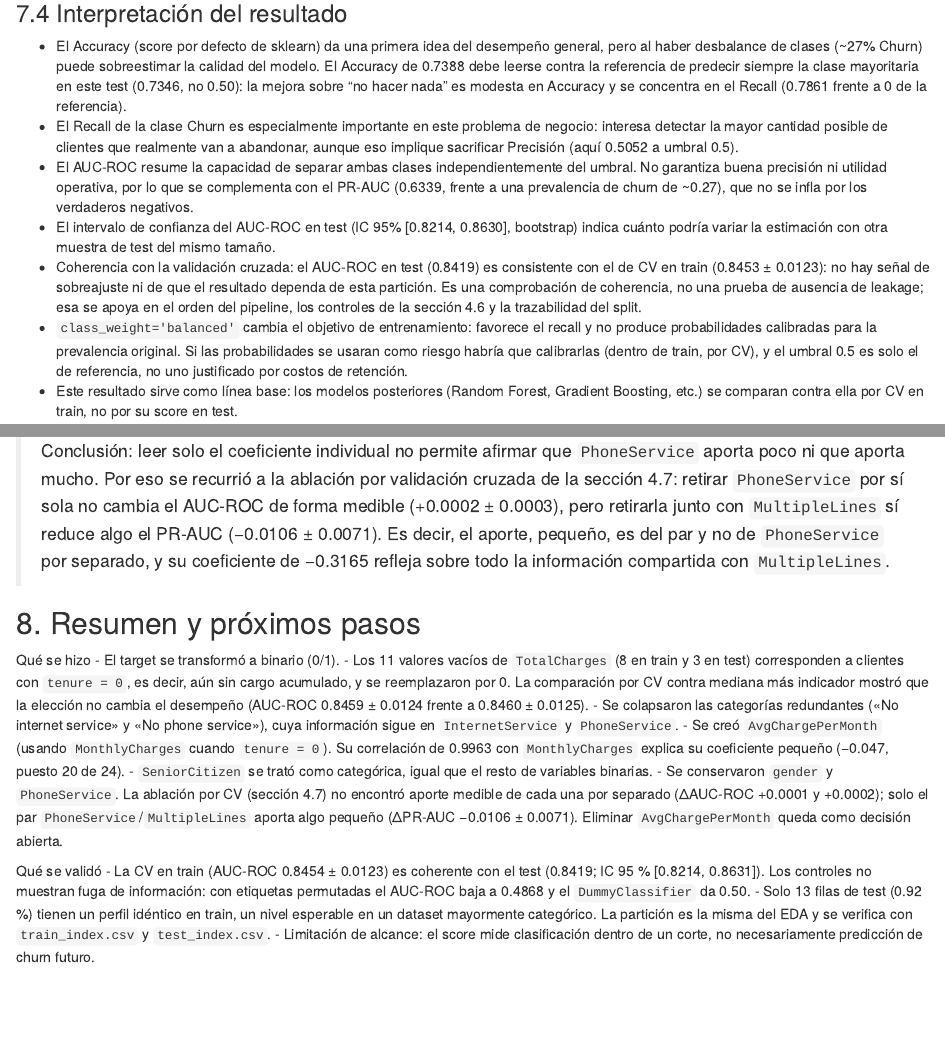
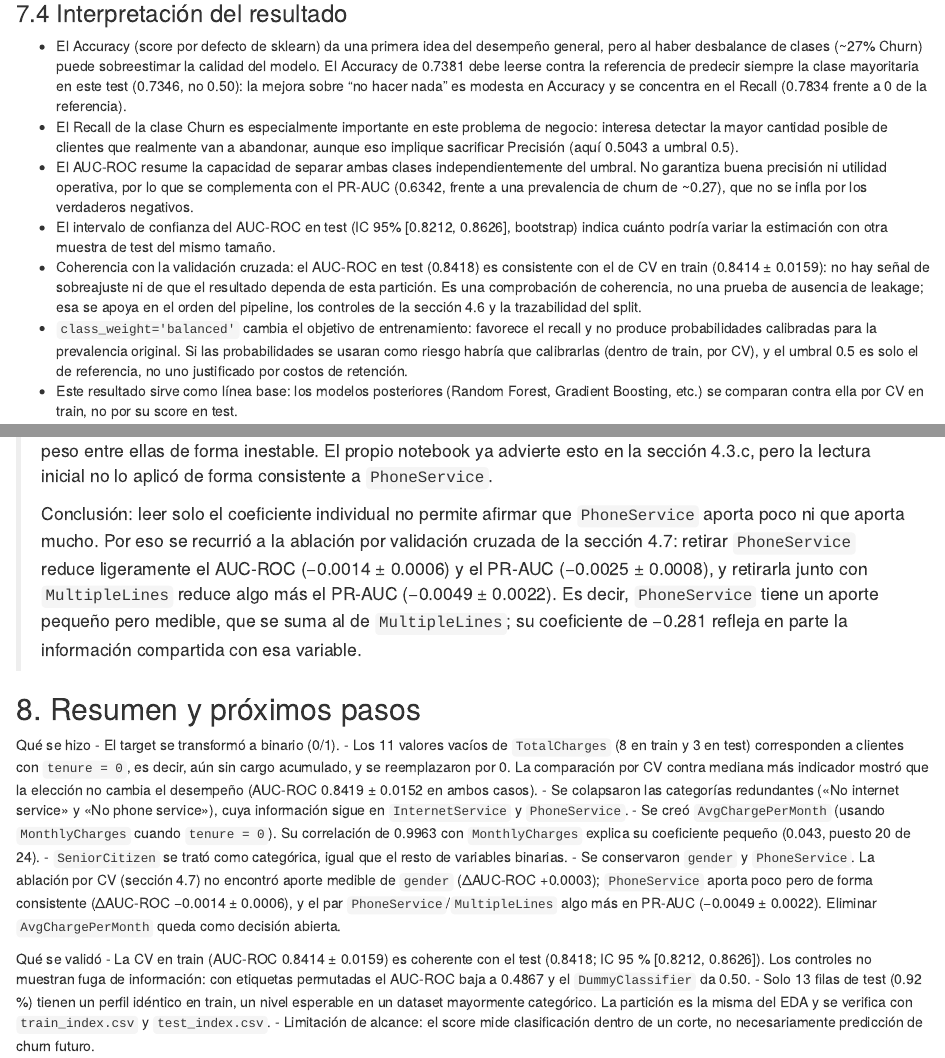
Before and after one commit to Nataly-Cardenas/Telco_Churn_Bookdown, an R Markdown document (02-preprocesamiento.Rmd): the page in a window 1100 px wide, from 17460 px down before the commit and from 17480 px down after it, so that both start at the same text, and a second part further down, joined at a grey line. Rendered offline with R 4.5, knitr and Pandoc, with nearby package versions; drawn as R Markdown's standard HTML page in place of the format the file asks for; some code elsewhere in the file could not run offline.

Commit message:
Actualiza el texto del preprocesamiento con los resultados de R
- La regresión logística (glmnet) usa una tolerancia estricta para llegar al
  óptimo; con la tolerancia por defecto no convergía del todo y los
  coeficientes de variables colineales (PhoneService, MultipleLines) cambiaban.
- Las interpretaciones usan ahora los valores que calcula R: validación
  cruzada, ablación, métricas en test, intervalo bootstrap y coeficientes.
- La lectura de la ablación se ajusta: en R, retirar PhoneService reduce
  ligeramente el AUC-ROC y el PR-AUC de forma consistente entre folds.

El EDA y el modelado avanzado ya coincidían con lo que calcula R.

Co-Authored-By: Claude Opus 5.5 <noreply@anthropic.com>

```diff
--- a/02-preprocesamiento.Rmd
+++ b/02-preprocesamiento.Rmd
@@ -500,11 +500,11 @@ ggplot(curva, aes(1 - specificity, sensitivity)) +
 
 ### 7.4 Interpretación del resultado {-}
 
-- El Accuracy (score por defecto de sklearn) da una primera idea del desempeño general, pero al haber desbalance de clases (~27% Churn) puede sobreestimar la calidad del modelo. El Accuracy de 0.7388 debe leerse contra la referencia de predecir siempre la clase mayoritaria en este test (0.7346, no 0.50): la mejora sobre "no hacer nada" es modesta en Accuracy y se concentra en el Recall (0.7861 frente a 0 de la referencia).
-- El Recall de la clase Churn es especialmente importante en este problema de negocio: interesa detectar la mayor cantidad posible de clientes que realmente van a abandonar, aunque eso implique sacrificar Precisión (aquí 0.5052 a umbral 0.5).
-- El AUC-ROC resume la capacidad de separar ambas clases independientemente del umbral. No garantiza buena precisión ni utilidad operativa, por lo que se complementa con el PR-AUC (0.6339, frente a una prevalencia de churn de ~0.27), que no se infla por los verdaderos negativos.
-- El intervalo de confianza del AUC-ROC en test (IC 95% [0.8214, 0.8630], bootstrap) indica cuánto podría variar la estimación con otra muestra de test del mismo tamaño.
-- Coherencia con la validación cruzada: el AUC-ROC en test (0.8419) es consistente con el de CV en train (0.8453 ± 0.0123): no hay señal de sobreajuste ni de que el resultado dependa de esta partición. Es una comprobación de coherencia, no una prueba de ausencia de leakage; esa se apoya en el orden del pipeline, los controles de la sección 4.6 y la trazabilidad del split.
+- El Accuracy (score por defecto de sklearn) da una primera idea del desempeño general, pero al haber desbalance de clases (~27% Churn) puede sobreestimar la calidad del modelo. El Accuracy de 0.7381 debe leerse contra la referencia de predecir siempre la clase mayoritaria en este test (0.7346, no 0.50): la mejora sobre "no hacer nada" es modesta en Accuracy y se concentra en el Recall (0.7834 frente a 0 de la referencia).
+- El Recall de la clase Churn es especialmente importante en este problema de negocio: interesa detectar la mayor cantidad posible de clientes que realmente van a abandonar, aunque eso implique sacrificar Precisión (aquí 0.5043 a umbral 0.5).
+- El AUC-ROC resume la capacidad de separar ambas clases independientemente del umbral. No garantiza buena precisión ni utilidad operativa, por lo que se complementa con el PR-AUC (0.6342, frente a una prevalencia de churn de ~0.27), que no se infla por los verdaderos negativos.
+- El intervalo de confianza del AUC-ROC en test (IC 95% [0.8212, 0.8626], bootstrap) indica cuánto podría variar la estimación con otra muestra de test del mismo tamaño.
+- Coherencia con la validación cruzada: el AUC-ROC en test (0.8418) es consistente con el de CV en train (0.8414 ± 0.0159): no hay señal de sobreajuste ni de que el resultado dependa de esta partición. Es una comprobación de coherencia, no una prueba de ausencia de leakage; esa se apoya en el orden del pipeline, los controles de la sección 4.6 y la trazabilidad del split.
 - `class_weight='balanced'` cambia el objetivo de entrenamiento: favorece el recall y no produce probabilidades calibradas para la prevalencia original. Si las probabilidades se usaran como riesgo habría que calibrarlas (dentro de train, por CV), y el umbral 0.5 es solo el de referencia, no uno justificado por costos de retención.
 - Este resultado sirve como línea base: los modelos posteriores (Random Forest, Gradient Boosting, etc.) se comparan contra ella por CV en train, no por su score en test.
 
@@ -537,18 +537,18 @@ print(as.data.frame(filter(ranking, str_detect(variable, "gender|PhoneService"))
 >
-> Conclusión: leer solo el coeficiente individual no permite afirmar que `PhoneService` aporta poco ni que aporta mucho. Por eso se recurrió a la ablación por validación cruzada de la sección 4.7: retirar `PhoneService` por sí sola no cambia el AUC-ROC de forma medible (+0.0002 ± 0.0003), pero retirarla junto con `MultipleLines` sí reduce algo el PR-AUC (−0.0106 ± 0.0071). Es decir, el aporte, pequeño, es del par y no de `PhoneService` por separado, y su coeficiente de −0.3165 refleja sobre todo la información compartida con `MultipleLines`.
+> Conclusión: leer solo el coeficiente individual no permite afirmar que `PhoneService` aporta poco ni que aporta mucho. Por eso se recurrió a la ablación por validación cruzada de la sección 4.7: retirar `PhoneService` reduce ligeramente el AUC-ROC (−0.0014 ± 0.0006) y el PR-AUC (−0.0025 ± 0.0008), y retirarla junto con `MultipleLines` reduce algo más el PR-AUC (−0.0049 ± 0.0022). Es decir, `PhoneService` tiene un aporte pequeño pero medible, que se suma al de `MultipleLines`; su coeficiente de −0.281 refleja en parte la información compartida con esa variable.
 
 ## 8. Resumen y próximos pasos {-}
 
 Qué se hizo
 - El target se transformó a binario (0/1).
-- Los 11 valores vacíos de `TotalCharges` (8 en train y 3 en test) corresponden a clientes con `tenure = 0`, es decir, aún sin cargo acumulado, y se reemplazaron por 0. La comparación por CV contra mediana más indicador mostró que la elección no cambia el desempeño (AUC-ROC 0.8459 ± 0.0124 frente a 0.8460 ± 0.0125).
+- Los 11 valores vacíos de `TotalCharges` (8 en train y 3 en test) corresponden a clientes con `tenure = 0`, es decir, aún sin cargo acumulado, y se reemplazaron por 0. La comparación por CV contra mediana más indicador mostró que la elección no cambia el desempeño (AUC-ROC 0.8419 ± 0.0152 en ambos casos).
 - Se colapsaron las categorías redundantes («No internet service» y «No phone service»), cuya información sigue en `InternetService` y `PhoneService`.
-- Se creó `AvgChargePerMonth` (usando `MonthlyCharges` cuando `tenure = 0`). Su correlación de 0.9963 con `MonthlyCharges` explica su coeficiente pequeño (−0.047, puesto 20 de 24).
+- Se creó `AvgChargePerMonth` (usando `MonthlyCharges` cuando `tenure = 0`). Su correlación de 0.9963 con `MonthlyCharges` explica su coeficiente pequeño (0.043, puesto 20 de 24).
 - `SeniorCitizen` se trató como categórica, igual que el resto de variables binarias.
-- Se conservaron `gender` y `PhoneService`. La ablación por CV (sección 4.7) no encontró aporte medible de cada una por separado (ΔAUC-ROC +0.0001 y +0.0002); solo el par `PhoneService`/`MultipleLines` aporta algo pequeño (ΔPR-AUC −0.0106 ± 0.0071). Eliminar `AvgChargePerMonth` queda como decisión abierta.
+- Se conservaron `gender` y `PhoneService`. La ablación por CV (sección 4.7) no encontró aporte medible de `gender` (ΔAUC-ROC +0.0003); `PhoneService` aporta poco pero de forma consistente (ΔAUC-ROC −0.0014 ± 0.0006), y el par `PhoneService`/`MultipleLines` algo más en PR-AUC (−0.0049 ± 0.0022). Eliminar `AvgChargePerMonth` queda como decisión abierta.
 
 Qué se validó
-- La CV en train (AUC-ROC 0.8454 ± 0.0123) es coherente con el test (0.8419; IC 95 % [0.8214, 0.8631]). Los controles no muestran fuga de información: con etiquetas permutadas el AUC-ROC baja a 0.4868 y el `DummyClassifier` da 0.50.
+- La CV en train (AUC-ROC 0.8414 ± 0.0159) es coherente con el test (0.8418; IC 95 % [0.8212, 0.8626]). Los controles no muestran fuga de información: con etiquetas permutadas el AUC-ROC baja a 0.4867 y el `DummyClassifier` da 0.50.
 - Solo 13 filas de test (0.92 %) tienen un perfil idéntico en train, un nivel esperable en un dataset mayormente categórico. La partición es la misma del EDA y se verifica con `train_index.csv` y `test_index.csv`.
 - Limitación de alcance: el score mide clasificación dentro de un corte, no necesariamente predicción de churn futuro.
 
```
Also changed, not shown: 02-preprocesamiento.Rmd (22 more changed lines).
